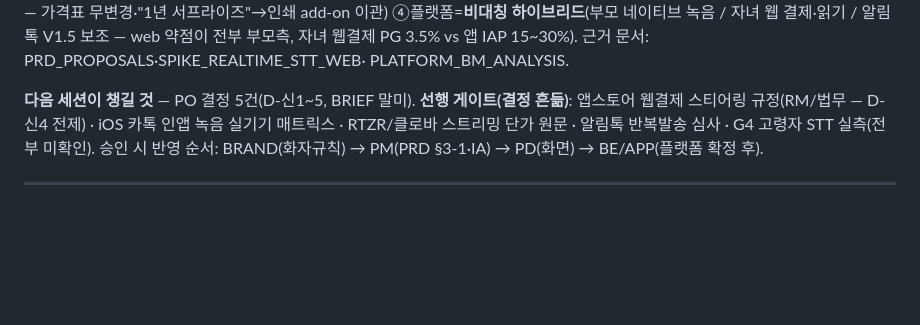
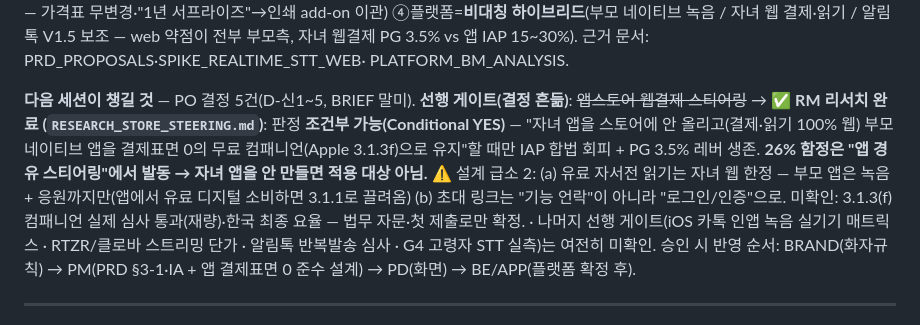
Before and after one commit to Komjirak/ai-team-kit, a Markdown page: docs/HARNESS.md, the part around the change. Rendered like a GitHub page; blank space fills up the shorter version.

Commit message:
senior-diary 스토어 결제정책 리서치 — 비대칭 하이브리드 조건부 가능
- RESEARCH_STORE_STEERING.md(RM): 판정 = 조건부 가능(Conditional YES)
  "자녀 앱 미출시(결제·읽기 100% 웹) + 부모앱=무료 컴패니언(Apple 3.1.3f)"
  일 때 IAP 합법 회피 + PG 3.5% 레버 생존
- 핵심: 26% 함정은 "앱 경유 스티어링"에서 발동 → 자녀 앱 안 만들면 미적용
- 설계 급소 2: 유료 읽기는 자녀 웹 한정(부모앱 녹음+응원까지) / 초대링크는
  기능언락 아닌 로그인·인증. 근거: Apple 3.1.1/3.1.3f/3.1.5·한국 26%·Epic 판결
- 미확인: 3.1.3f 컴패니언 실제 심사 통과(재량)·한국 최종요율 — 법무·첫제출로만
- HARNESS 갱신

Co-Authored-By: Claude Fable 5 <noreply@anthropic.com>
Claude-Session: https://claude.ai/code/session_017JcqT3yaYTGB1chXKKzFEz

```diff
--- a/docs/HARNESS.md
+++ b/docs/HARNESS.md
@@ -36,9 +36,17 @@ PG 3.5% vs 앱 IAP 15~30%). 근거 문서: PRD_PROPOSALS·SPIKE_REALTIME_STT_WEB
 PLATFORM_BM_ANALYSIS.
 
 **다음 세션이 챙길 것** — PO 결정 5건(D-신1~5, BRIEF 말미). **선행 게이트(결정 흔듦)**:
-앱스토어 웹결제 스티어링 규정(RM/법무 — D-신4 전제) · iOS 카톡 인앱 녹음 실기기 매트릭스 ·
-RTZR/클로바 스트리밍 단가 원문 · 알림톡 반복발송 심사 · G4 고령자 STT 실측(전부 미확인).
-승인 시 반영 순서: BRAND(화자규칙) → PM(PRD §3-1·IA) → PD(화면) → BE/APP(플랫폼 확정 후).
+~~앱스토어 웹결제 스티어링~~ → ✅ **RM 리서치 완료 (`RESEARCH_STORE_STEERING.md`)**:
+판정 **조건부 가능(Conditional YES)** — "자녀 앱을 스토어에 안 올리고(결제·읽기 100% 웹)
+부모 네이티브 앱을 결제표면 0의 무료 컴패니언(Apple 3.1.3f)으로 유지"할 때만 IAP 합법
+회피 + PG 3.5% 레버 생존. **26% 함정은 "앱 경유 스티어링"에서 발동 → 자녀 앱을 안 만들면
+적용 대상 아님.** ⚠️ 설계 급소 2: (a) 유료 자서전 읽기는 자녀 웹 한정 — 부모 앱은 녹음+
+응원까지만(앱에서 유료 디지털 소비하면 3.1.1로 끌려옴) (b) 초대 링크는 "기능 언락"이
+아니라 "로그인/인증"으로. 미확인: 3.1.3(f) 컴패니언 실제 심사 통과(재량)·한국 최종 요율 —
+법무 자문·첫 제출로만 확정. · 나머지 선행 게이트(iOS 카톡 인앱 녹음 실기기 매트릭스 ·
+RTZR/클로바 스트리밍 단가 · 알림톡 반복발송 심사 · G4 고령자 STT 실측)는 여전히 미확인.
+승인 시 반영 순서: BRAND(화자규칙) → PM(PRD §3-1·IA + 앱 결제표면 0 준수 설계) → PD(화면) →
+BE/APP(플랫폼 확정 후).
 
 ---
 
```
Also changed, not shown: 1 other file.
